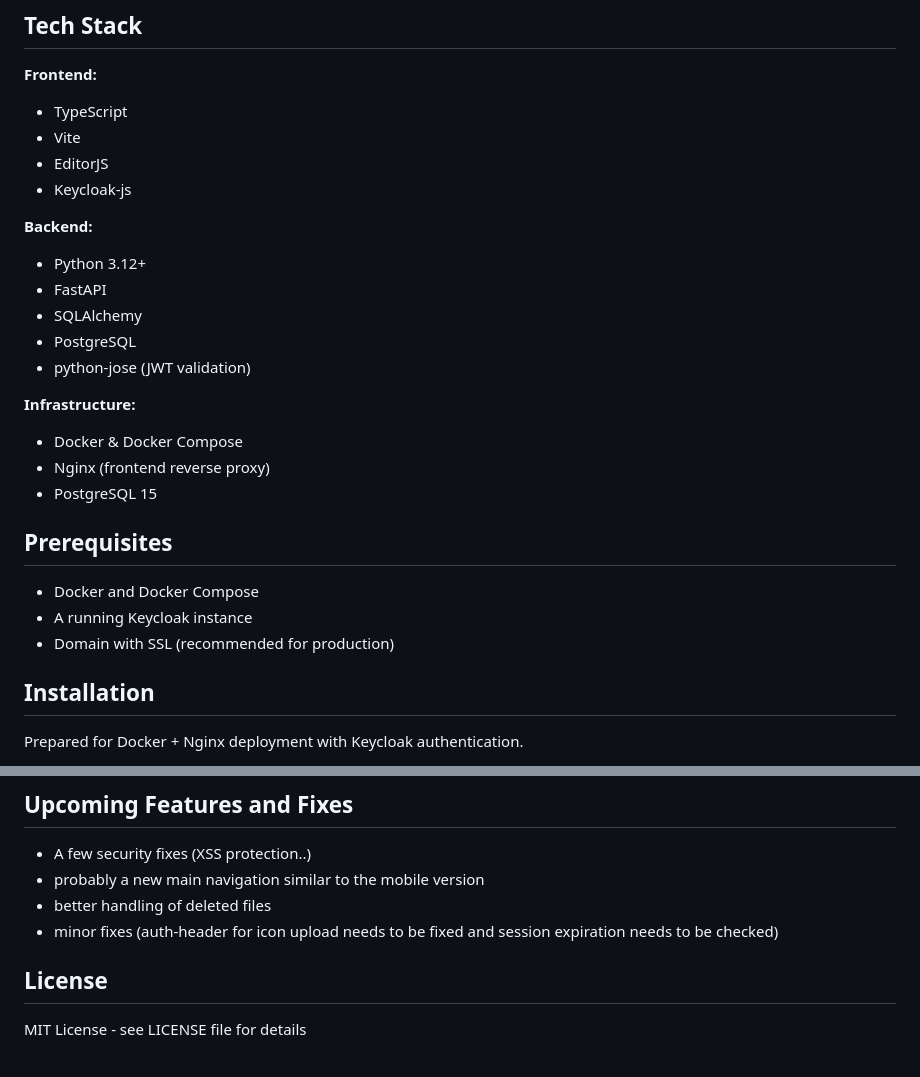
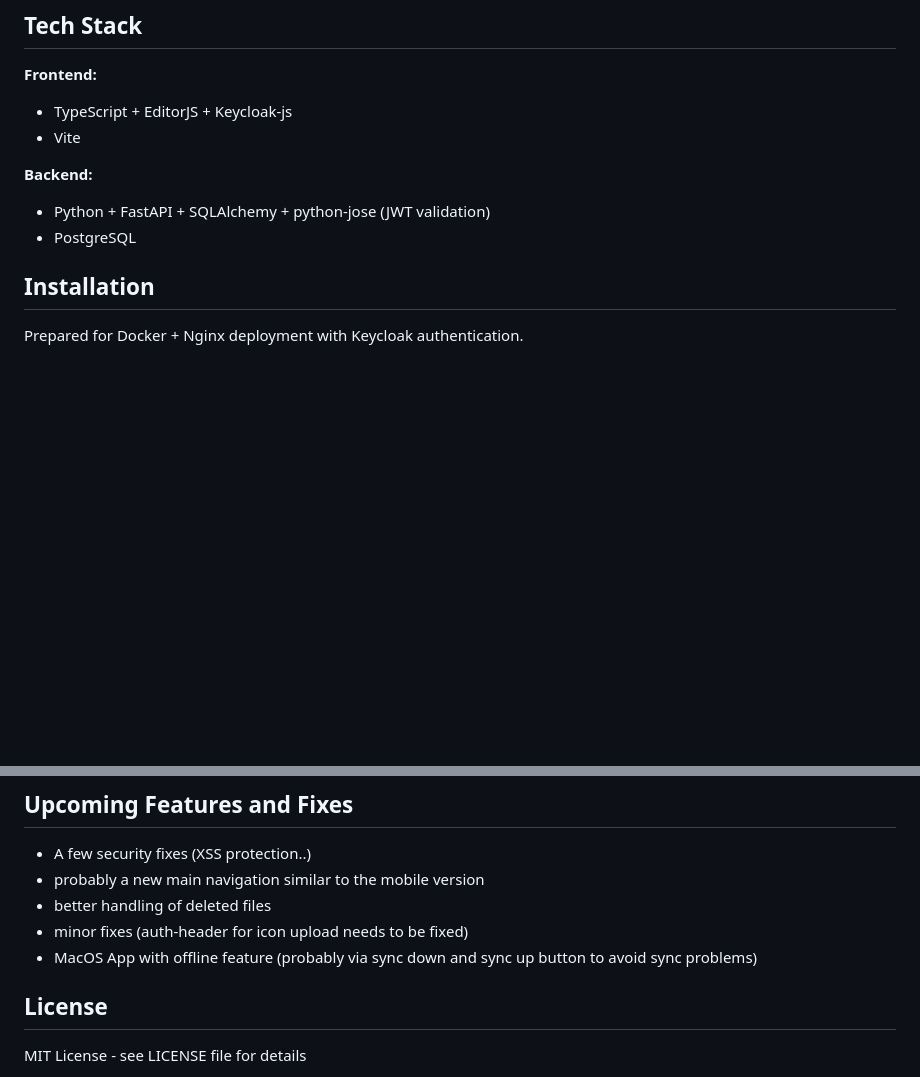
Before and after one commit to s-jegorow/Molecore, a Markdown page: Readme.md, 2 parts joined by grey strips. GitHub-like rendering; blank space fills up the shorter version.

```diff
--- a/Readme.md
+++ b/Readme.md
@@ -24,28 +24,12 @@ A minimalist, self-hosted block-based note-taking application with Keycloak auth
 ## Tech Stack
 
 **Frontend:**
-- TypeScript
+- TypeScript + EditorJS + Keycloak-js
 - Vite
-- EditorJS
-- Keycloak-js
 
 **Backend:**
-- Python 3.12+
-- FastAPI
-- SQLAlchemy
+- Python + FastAPI + SQLAlchemy + python-jose (JWT validation)
 - PostgreSQL
-- python-jose (JWT validation)
-
-**Infrastructure:**
-- Docker & Docker Compose
-- Nginx (frontend reverse proxy)
-- PostgreSQL 15
-
-## Prerequisites
-
-- Docker and Docker Compose
-- A running Keycloak instance
-- Domain with SSL (recommended for production)
 
 ## Installation
 
@@ -125,7 +109,8 @@ Each user has an isolated directory for their uploads.
 - A few security fixes (XSS protection..)
 - probably a new main navigation similar to the mobile version
 - better handling of deleted files
-- minor fixes (auth-header for icon upload needs to be fixed and session expiration needs to be checked)
+- minor fixes (auth-header for icon upload needs to be fixed)
+- MacOS App with offline feature (probably via sync down and sync up button to avoid sync problems)
 
 
 ## License
```
